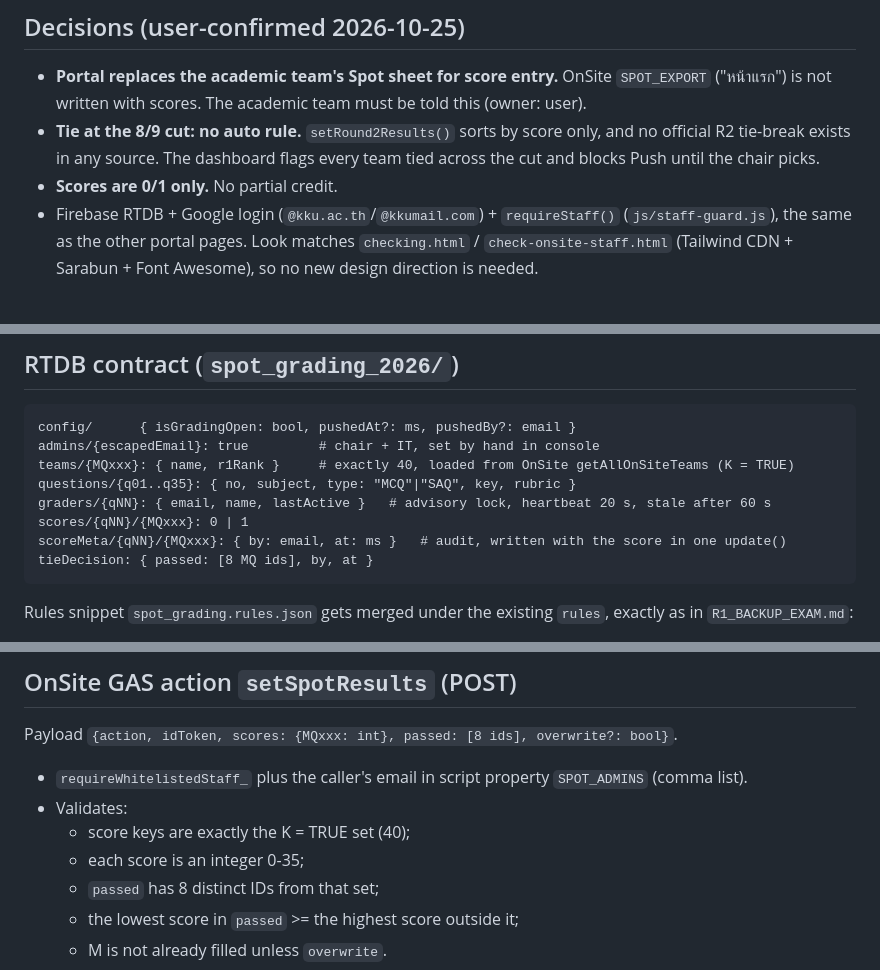
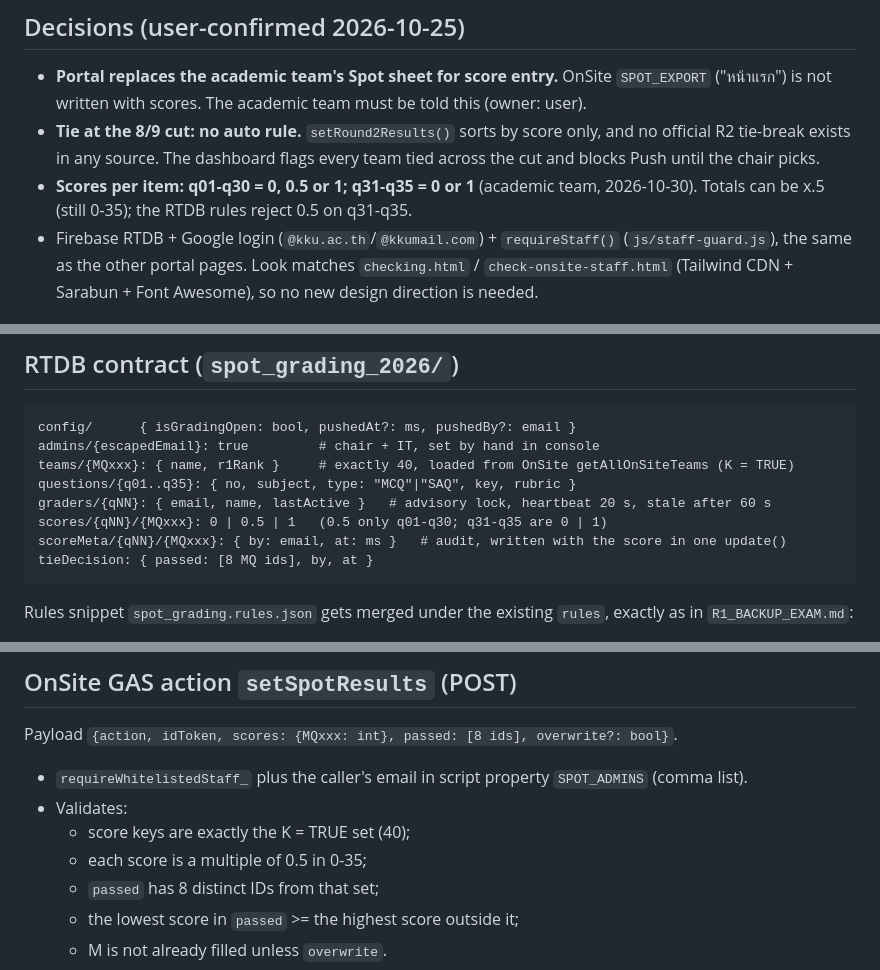
Before and after one commit to panascha/medquizkku2026-system, a Markdown page: SPOT_GRADING.md, 3 parts joined by grey strips. Drawn GitHub-style.

Commit message:
docs(spot): update contract for 0.5 scoring and clean slate
Co-Authored-By: Claude Sonnet 5.5 <noreply@anthropic.com>

````diff
--- a/SPOT_GRADING.md
+++ b/SPOT_GRADING.md
@@ -5,7 +5,7 @@ Status: CONTRACT, not built (2026-10-25). Event 1 Nov 2569: Spot ends 12:00, gra
 ## Decisions (user-confirmed 2026-10-25)
 - **Portal replaces the academic team's Spot sheet for score entry.** OnSite `SPOT_EXPORT` ("หน้าแรก") is not written with scores. The academic team must be told this (owner: user).
 - **Tie at the 8/9 cut: no auto rule.** `setRound2Results()` sorts by score only, and no official R2 tie-break exists in any source. The dashboard flags every team tied across the cut and blocks Push until the chair picks.
-- **Scores are 0/1 only.** No partial credit.
+- **Scores per item: q01-q30 = 0, 0.5 or 1; q31-q35 = 0 or 1** (academic team, 2026-10-30). Totals can be x.5 (still 0-35); the RTDB rules reject 0.5 on q31-q35.
 - Firebase RTDB + Google login (`@kku.ac.th`/`@kkumail.com`) + `requireStaff()` (`js/staff-guard.js`), the same as the other portal pages. Look matches `checking.html` / `check-onsite-staff.html` (Tailwind CDN + Sarabun + Font Awesome), so no new design direction is needed.
 
 ## Corrections to the original proposal
@@ -21,7 +21,7 @@ admins/{escapedEmail}: true         # chair + IT, set by hand in console
 teams/{MQxxx}: { name, r1Rank }     # exactly 40, loaded from OnSite getAllOnSiteTeams (K = TRUE)
 questions/{q01..q35}: { no, subject, type: "MCQ"|"SAQ", key, rubric }
 graders/{qNN}: { email, name, lastActive }   # advisory lock, heartbeat 20 s, stale after 60 s
-scores/{qNN}/{MQxxx}: 0 | 1
+scores/{qNN}/{MQxxx}: 0 | 0.5 | 1   (0.5 only q01-q30; q31-q35 are 0 | 1)
 scoreMeta/{qNN}/{MQxxx}: { by: email, at: ms }   # audit, written with the score in one update()
 tieDecision: { passed: [8 MQ ids], by, at }
 ```
@@ -52,7 +52,7 @@ Payload `{action, idToken, scores: {MQxxx: int}, passed: [8 ids], overwrite?: bo
 - `requireWhitelistedStaff_` plus the caller's email in script property `SPOT_ADMINS` (comma list).
 - Validates:
   - score keys are exactly the K = TRUE set (40);
-  - each score is an integer 0-35;
+  - each score is a multiple of 0.5 in 0-35;
   - `passed` has 8 distinct IDs from that set;
   - the lowest score in `passed` >= the highest score outside it;
   - M is not already filled unless `overwrite`.
````
